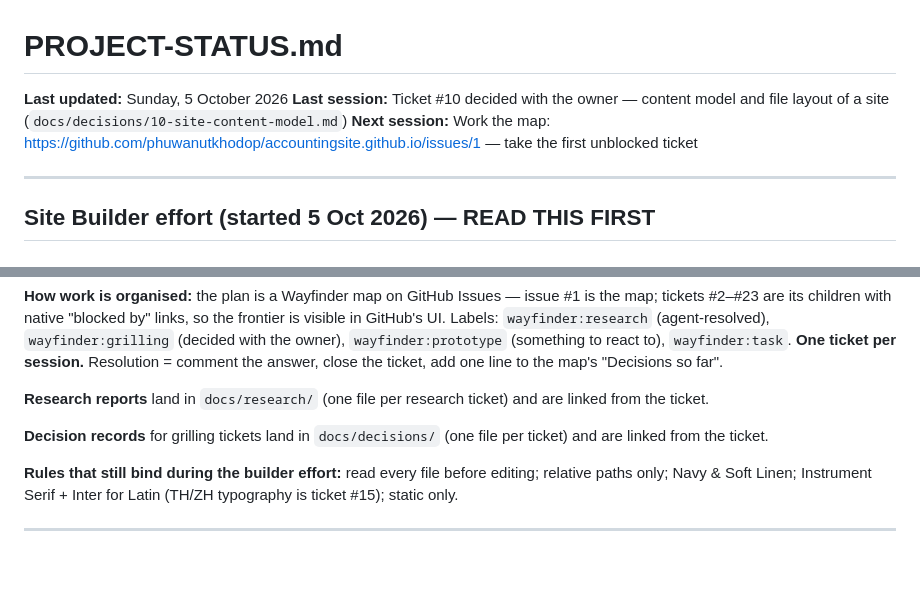
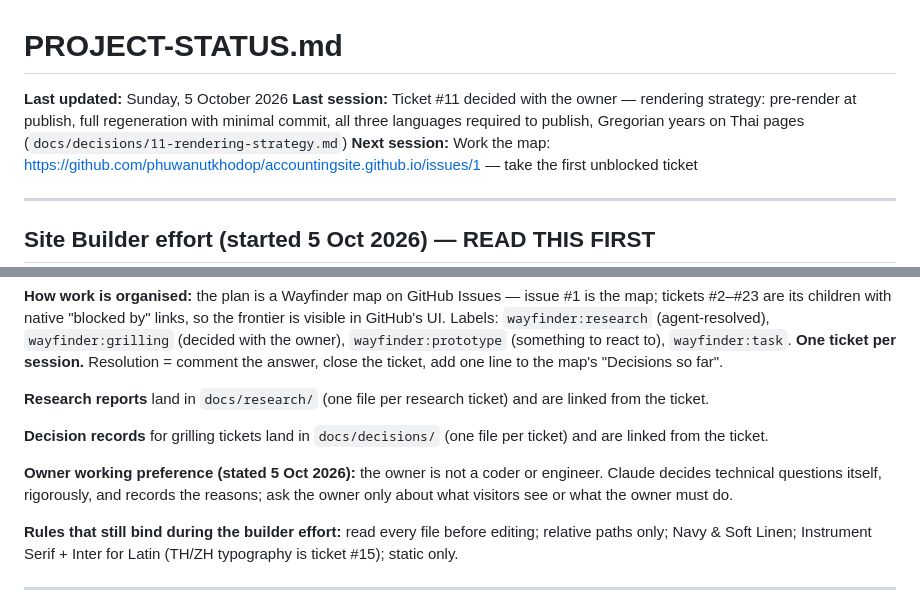
Before and after one commit to phuwanutkhodop/accountingsite.github.io, a Markdown page: PROJECT-STATUS.md, 2 parts joined by grey strips. Rendered like a GitHub page; blank space fills up the shorter version.

Commit message:
Decision #11: rendering strategy
Co-Authored-By: Claude Opus 5.5 <noreply@anthropic.com>
Claude-Session: https://claude.ai/code/session_01GhYJbj46axgjJmpF55Zc34

```diff
--- a/PROJECT-STATUS.md
+++ b/PROJECT-STATUS.md
@@ -1,7 +1,7 @@
 # PROJECT-STATUS.md
 
 **Last updated:** Sunday, 5 October 2026
-**Last session:** Ticket #10 decided with the owner — content model and file layout of a site (`docs/decisions/10-site-content-model.md`)
+**Last session:** Ticket #11 decided with the owner — rendering strategy: pre-render at publish, full regeneration with minimal commit, all three languages required to publish, Gregorian years on Thai pages (`docs/decisions/11-rendering-strategy.md`)
 **Next session:** Work the map: https://github.com/phuwanutkhodop/accountingsite.github.io/issues/1 — take the first unblocked ticket
 
 ---
@@ -17,6 +17,8 @@ The owner re-stated the original goal: **(1) build a ready-made website-builder
 **Research reports** land in `docs/research/` (one file per research ticket) and are linked from the ticket.
 
 **Decision records** for grilling tickets land in `docs/decisions/` (one file per ticket) and are linked from the ticket.
+
+**Owner working preference (stated 5 Oct 2026):** the owner is not a coder or engineer. Claude decides technical questions itself, rigorously, and records the reasons; ask the owner only about what visitors see or what the owner must do.
 
 **Rules that still bind during the builder effort:** read every file before editing; relative paths only; Navy & Soft Linen; Instrument Serif + Inter for Latin (TH/ZH typography is ticket #15); static only.
 
```
Also changed, not shown: docs/decisions/11-rendering-strategy.md (added, +144 -0 lines).
